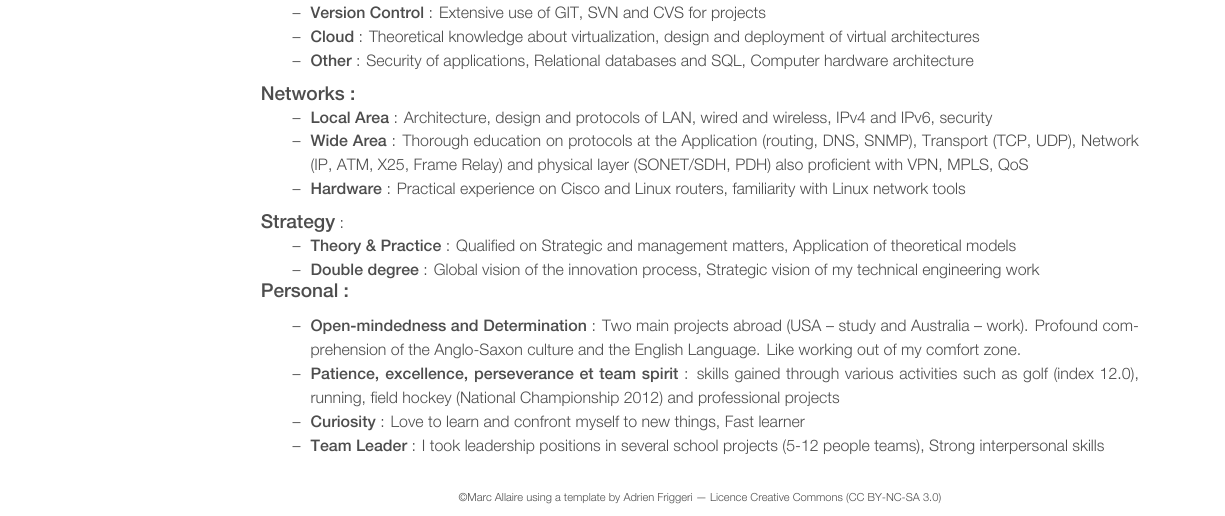
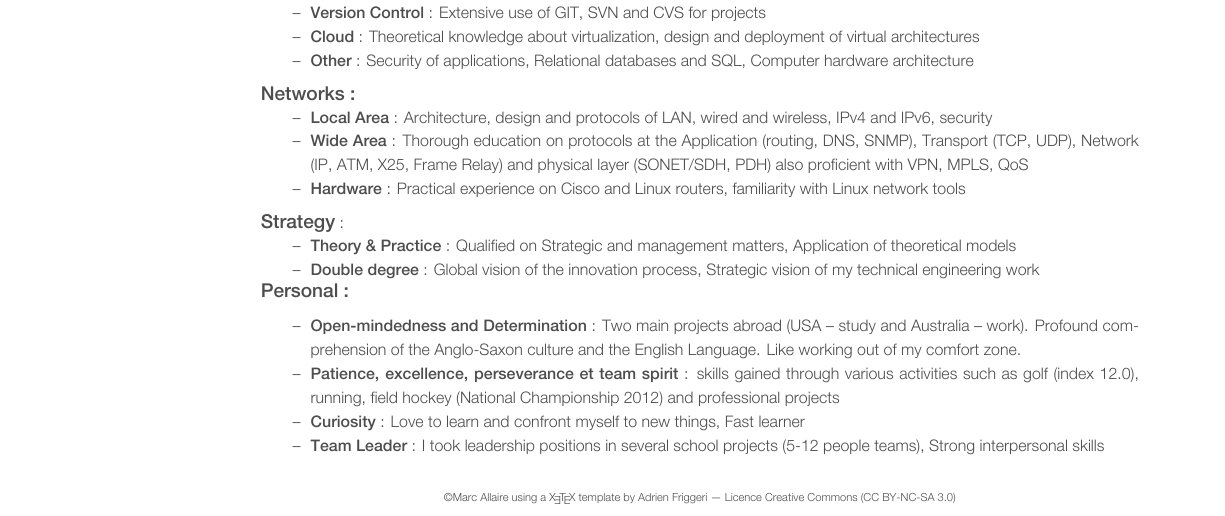
Before and after one commit to AlphaMarc/CV, a LaTeX CV (cv_10-EN.tex): part of the page, cut so that both start at the same text. The pictures show the PDF file cv_10-EN.pdf that the author committed with the source.

```diff
--- a/cv_10-EN.tex
+++ b/cv_10-EN.tex
@@ -25,7 +25,7 @@
 \usepackage{enumitem}
 \usepackage{fancyhdr}
 \pagestyle{fancy}
-
+\usepackage{hologo}
 \begin{document}
 
 \header{Marc}{Allaire}{Computer Science and Networks Engineer | Strategic Manager} % Your name and current job title/field
@@ -218,6 +218,6 @@
 %\textbf{Technologie} : Actif sur les sites de question réponse comme stackoverflow.com et sur IRC\\
 
 
-\cfoot{\scriptsize \textcopyright Marc Allaire using a template by Adrien Friggeri --- Licence Creative Commons (CC BY-NC-SA 3.0)}
+\cfoot{\scriptsize \textcopyright Marc Allaire using a \hologo{XeTeX} template by Adrien Friggeri --- Licence Creative Commons (CC BY-NC-SA 3.0)}
 
 \end{document}
```
Also changed, not shown: cv_10-EN.pdf.
